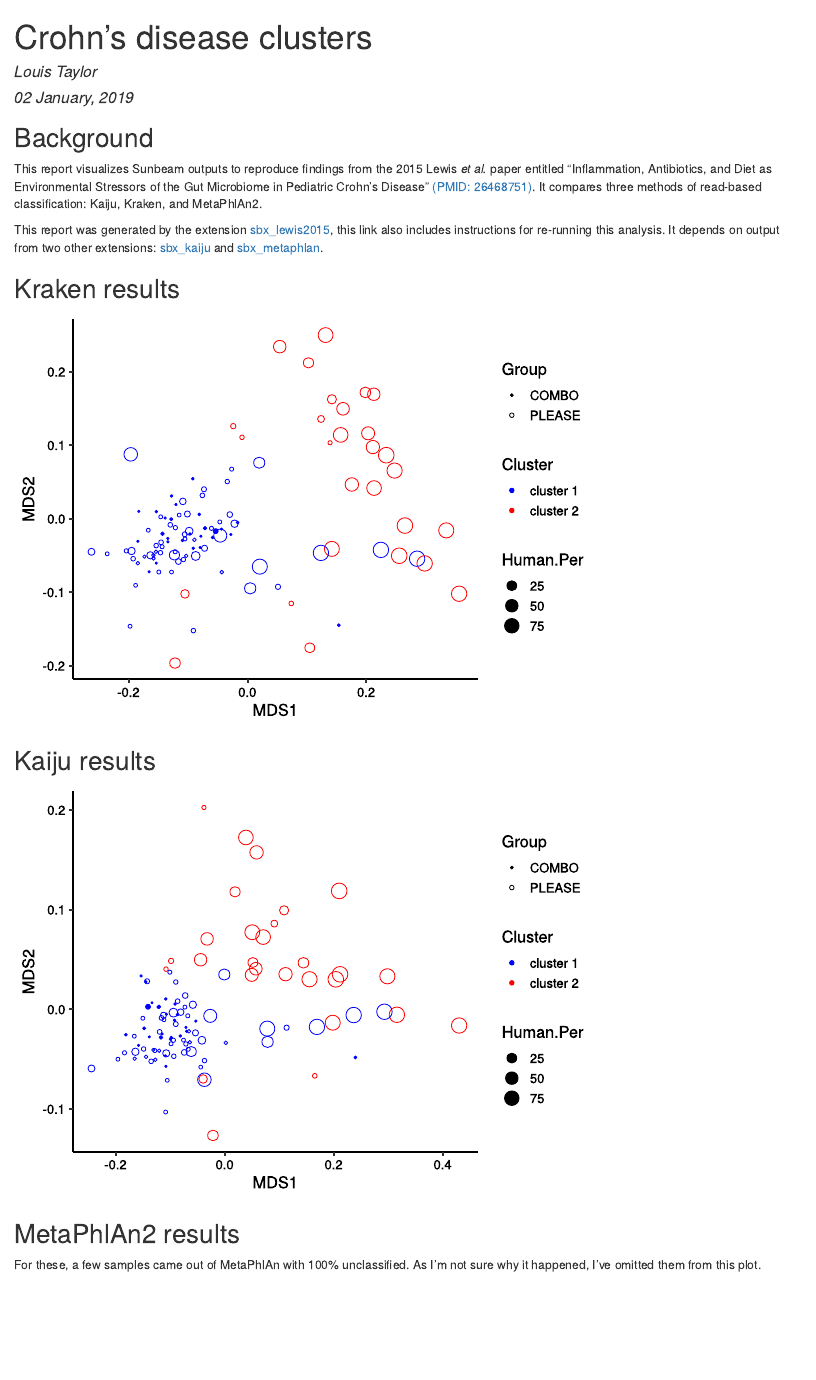
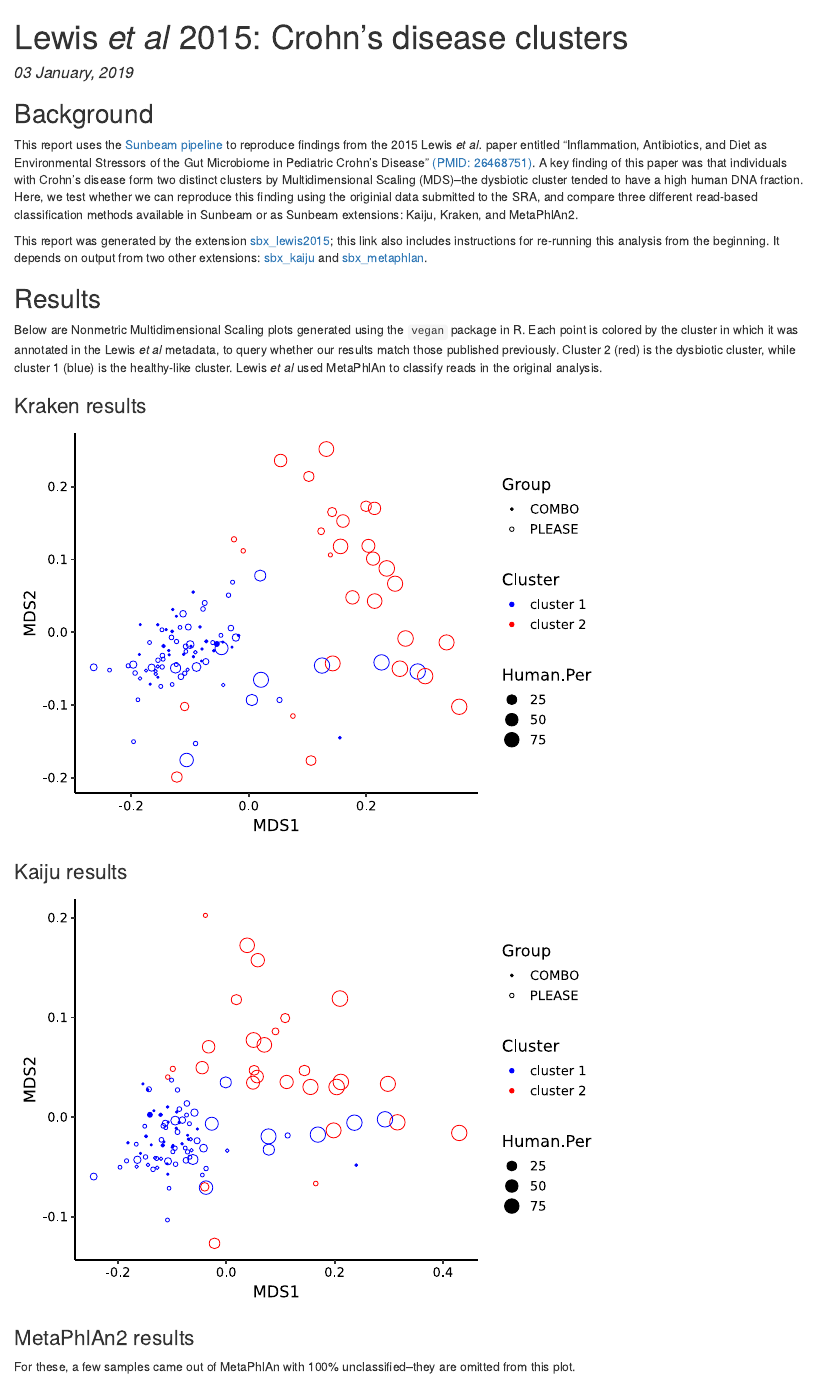
Before and after one commit to louiejtaylor/sbx_lewis2015, an R Markdown document (scripts/Lewis2015_Report.Rmd): the page in a window 1100 px wide, from its top. The pictures show the output file example_report/Lewis2015_Report.html that the author committed with the source, opened offline.

Commit message:
dynamic paths, add requirements, clean up Rmd

````diff
--- a/scripts/Lewis2015_Report.Rmd
+++ b/scripts/Lewis2015_Report.Rmd
@@ -1,5 +1,5 @@
 ---
-title: "Crohn's disease clusters"
+title: "Lewis *et al* 2015: Crohn's disease clusters"
 date: "`r format(Sys.time(), '%d %B, %Y')`"
 output: html_document
 ---
@@ -30,9 +33,9 @@ theme_scatterplot = theme_classic(base_size = 14) + theme(
 
 ## Background
 
-This report visualizes Sunbeam outputs to reproduce findings from the 2015 Lewis *et al.* paper entitled "Inflammation, Antibiotics, and Diet as Environmental Stressors of the Gut Microbiome in Pediatric Crohn's Disease" [(PMID: 26468751)](https://www.ncbi.nlm.nih.gov/pubmed/26468751). It compares three methods of read-based classification: Kaiju, Kraken, and MetaPhlAn2.
+This report uses the [Sunbeam pipeline](https://github.com/sunbeam-labs/sunbeam) to reproduce findings from the 2015 Lewis *et al.* paper entitled "Inflammation, Antibiotics, and Diet as Environmental Stressors of the Gut Microbiome in Pediatric Crohn's Disease" [(PMID: 26468751)](https://www.ncbi.nlm.nih.gov/pubmed/26468751). A key finding of this paper was that individuals with Crohn's disease form two distinct clusters by Multidimensional Scaling (MDS)--the dysbiotic cluster tended to have a high human DNA fraction. Here, we test whether we can reproduce this finding using the originial data submitted to the SRA, and compare three different read-based classification methods available in Sunbeam or as Sunbeam extensions: Kaiju, Kraken, and MetaPhlAn2.
 
-This report was generated by the extension [sbx_lewis2015](https://github.com/sunbeam-labs/sbx_lewis2015), this link also includes instructions for re-running this analysis. It depends on output from two other extensions: [sbx_kaiju](https://github.com/sunbeam-labs/sbx_kaiju) and [sbx_metaphlan](https://github.com/sunbeam-labs/sbx_metaphlan/).
 
-```{r metadata}
-md = read.table("/home/louistaylor/THING2/17_SunbeamPaper/01_Reproducing/00_Reports/sbx_lewis2015/metadata/metadata_with_SRR.csv", sep = ",", header = TRUE)
+This report was generated by the extension [sbx_lewis2015](https://github.com/louiejtaylor/sbx_lewis2015); this link also includes instructions for re-running this analysis from the beginning. It depends on output from two other extensions: [sbx_kaiju](https://github.com/sunbeam-labs/sbx_kaiju) and [sbx_metaphlan](https://github.com/sunbeam-labs/sbx_metaphlan/).
+
+```{r paths}
@@ -39,8 +50,15 @@ md = read.table("/home/louistaylor/THING2/17_SunbeamPaper/01_Reproducing/00_Repo
+```{r metadata-and-classification}
+md = read.table(metadata_file, sep = ",", header = TRUE)
 
 md_0 <- dplyr::filter(md, Type == "PLEASE-T1" | Type == "COMBO") %>%
   dplyr::filter(!is.na(Cluster))
 
+kraken <- read.table(kraken_file, header = TRUE, skip = 1, sep = '\t', comment.char = '~')
+kaiju = read.table(kaiju_file, header = TRUE, skip = 1, sep = '\t', comment.char = '~', quote = "~")
+metaphlan <- read.table(metaphlan_file, header = TRUE, sep = '\t', comment.char = '~', quote = "~")
+
 ```
+## Results
 
+Below are Nonmetric Multidimensional Scaling plots generated using the `vegan` package in R. Each point is colored by the cluster in which it was annotated in the Lewis *et al* metadata, to query whether our results match those published previously. Cluster 2 (red) is the dysbiotic cluster, while cluster 1 (blue) is the healthy-like cluster. Lewis *et al* used MetaPhlAn to classify reads in the original analysis.
 
-```{r read-classifications}
@@ -62,4 +65,4 @@ metaphlan <- read.table('/home/louistaylor/THING2/17_SunbeamPaper/01_Reproducing
-## Kraken results
+### Kraken results
 ```{r kraken-plots}
 kraken_otus <- kraken$X.OTU.ID
 
@@ -109,9 +112,9 @@
 ```
 
 
-## MetaPhlAn2 results
+### MetaPhlAn2 results
 
-For these, a few samples came out of MetaPhlAn with 100% unclassified. As I'm not sure why it happened, I've omitted them from this plot.
+For these, a few samples came out of MetaPhlAn with 100% unclassified--they are omitted from this plot.
 
 ```{r metaphlan-plots}
 
````
Also changed, not shown: requirements.txt (+3 -1 lines), example_report/Lewis2015_Report.html, scripts/Lewis2015_Report.Rmd (32 more changed lines), 1 other file.
